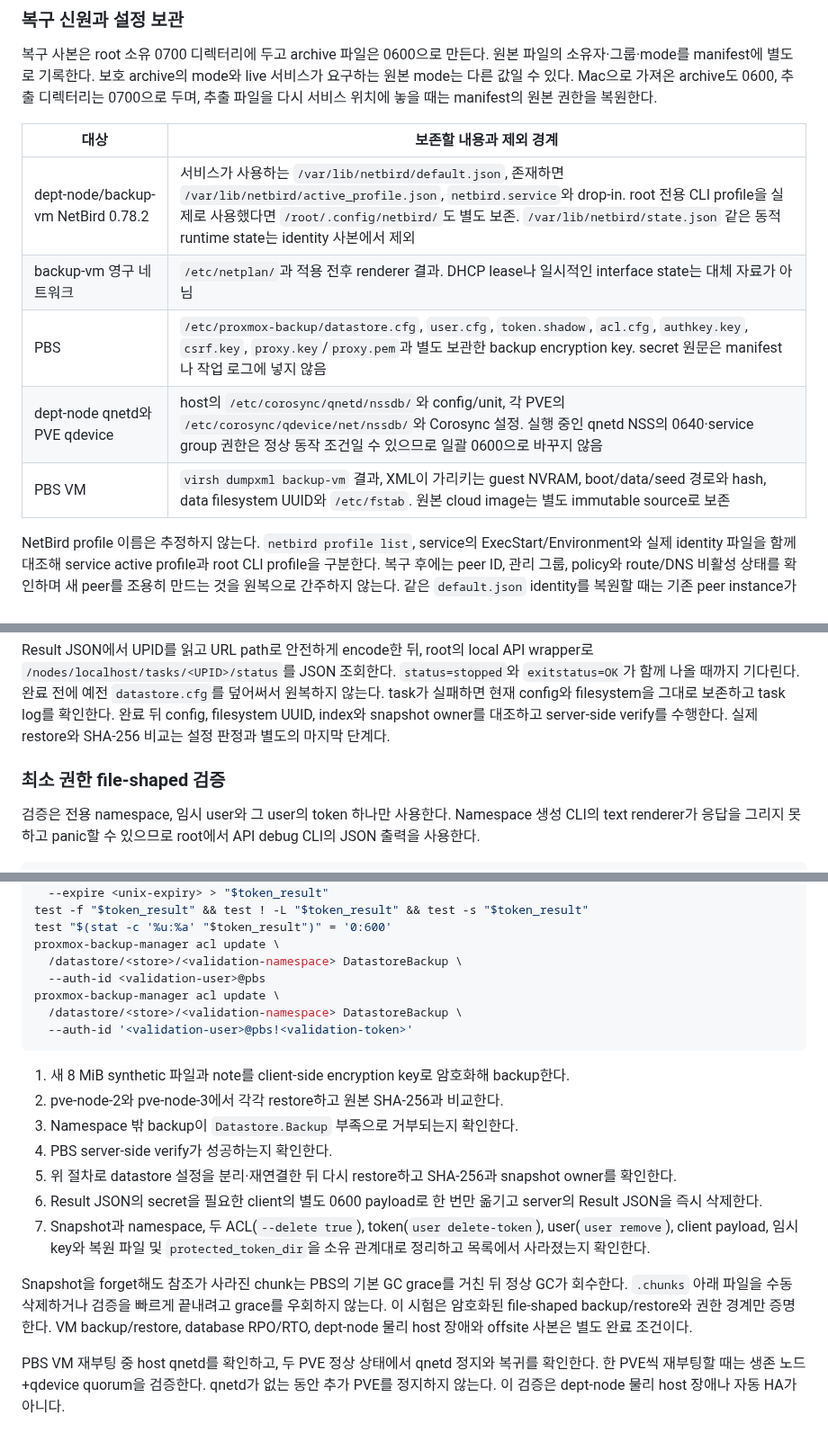
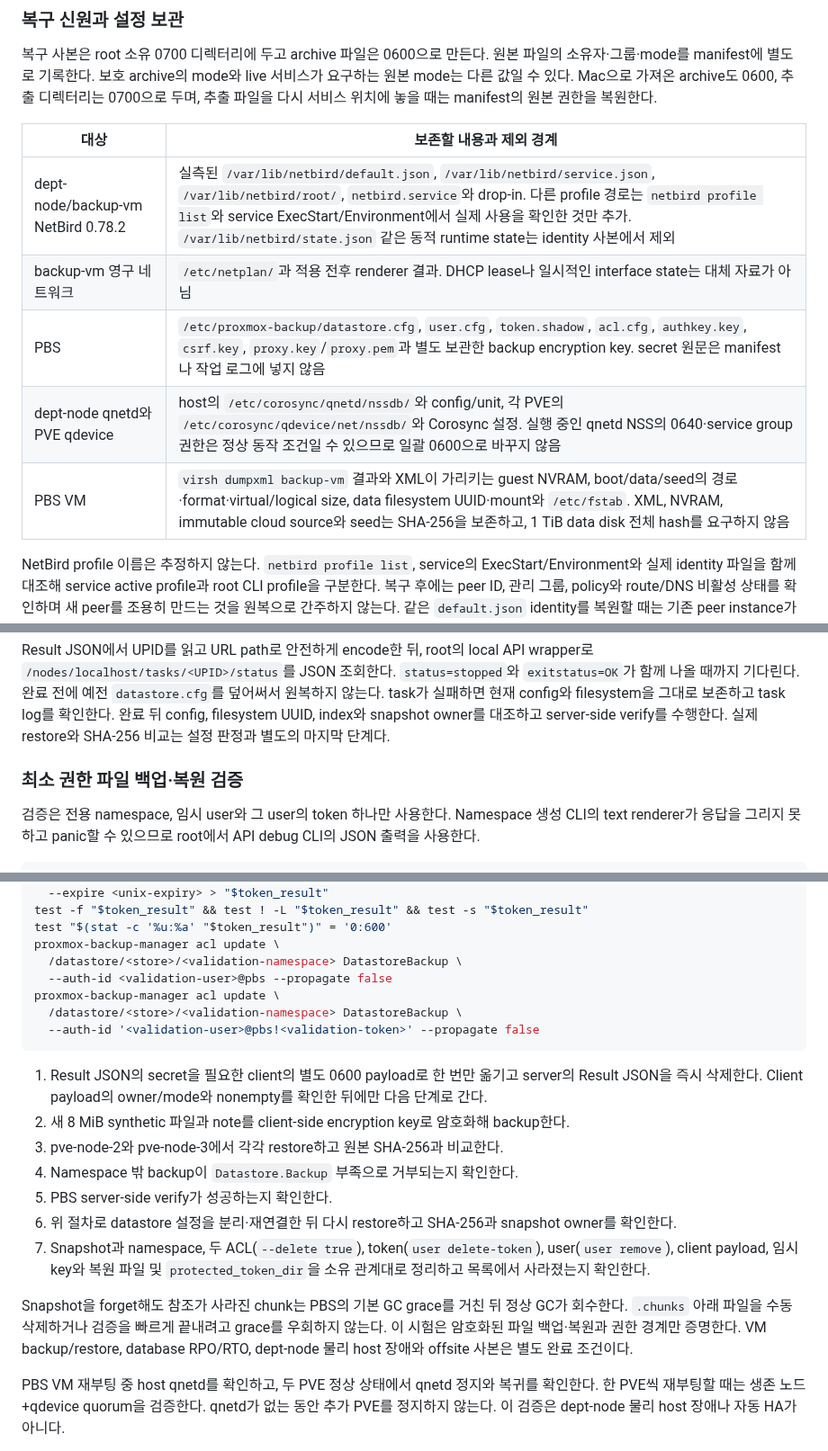
Before and after one commit to PNUops/pickle-infra-example, a Markdown page: runbooks/backup-host.md, 3 parts joined by grey strips. Shown at 90% size. Rendered like a GitHub page.

Commit message:
docs: correct PBS recovery procedure details

````diff
--- a/runbooks/backup-host.md
+++ b/runbooks/backup-host.md
@@ -196,11 +196,11 @@ token을 사용한다. Encryption key는 PBS VM 밖에도 복구 가능한 형
 
 | 대상 | 보존할 내용과 제외 경계 |
 |---|---|
-| dept-node/backup-vm NetBird 0.78.2 | 서비스가 사용하는 `/var/lib/netbird/default.json`, 존재하면 `/var/lib/netbird/active_profile.json`, `netbird.service`와 drop-in. root 전용 CLI profile을 실제로 사용했다면 `/root/.config/netbird/`도 별도 보존. `/var/lib/netbird/state.json` 같은 동적 runtime state는 identity 사본에서 제외 |
+| dept-node/backup-vm NetBird 0.78.2 | 실측된 `/var/lib/netbird/default.json`, `/var/lib/netbird/service.json`, `/var/lib/netbird/root/`, `netbird.service`와 drop-in. 다른 profile 경로는 `netbird profile list`와 service ExecStart/Environment에서 실제 사용을 확인한 것만 추가. `/var/lib/netbird/state.json` 같은 동적 runtime state는 identity 사본에서 제외 |
 | backup-vm 영구 네트워크 | `/etc/netplan/`과 적용 전후 renderer 결과. DHCP lease나 일시적인 interface state는 대체 자료가 아님 |
 | PBS | `/etc/proxmox-backup/datastore.cfg`, `user.cfg`, `token.shadow`, `acl.cfg`, `authkey.key`, `csrf.key`, `proxy.key`/`proxy.pem`과 별도 보관한 backup encryption key. secret 원문은 manifest나 작업 로그에 넣지 않음 |
 | dept-node qnetd와 PVE qdevice | host의 `/etc/corosync/qnetd/nssdb/`와 config/unit, 각 PVE의 `/etc/corosync/qdevice/net/nssdb/`와 Corosync 설정. 실행 중인 qnetd NSS의 0640·service group 권한은 정상 동작 조건일 수 있으므로 일괄 0600으로 바꾸지 않음 |
-| PBS VM | `virsh dumpxml backup-vm` 결과, XML이 가리키는 guest NVRAM, boot/data/seed 경로와 hash, data filesystem UUID와 `/etc/fstab`. 원본 cloud image는 별도 immutable source로 보존 |
+| PBS VM | `virsh dumpxml backup-vm` 결과와 XML이 가리키는 guest NVRAM, boot/data/seed의 경로·format·virtual/logical size, data filesystem UUID·mount와 `/etc/fstab`. XML, NVRAM, immutable cloud source와 seed는 SHA-256을 보존하고, 1 TiB data disk 전체 hash를 요구하지 않음 |
 
 NetBird profile 이름은 추정하지 않는다. `netbird profile list`, service의 ExecStart/Environment와
 실제 identity 파일을 함께 대조해 service active profile과 root CLI profile을 구분한다. 복구 후에는
@@ -244,7 +244,7 @@ Result JSON에서 UPID를 읽고 URL path로 안전하게 encode한 뒤, root의
 확인한다. 완료 뒤 config, filesystem UUID, index와 snapshot owner를 대조하고 server-side
 verify를 수행한다. 실제 restore와 SHA-256 비교는 설정 판정과 별도의 마지막 단계다.
 
-### 최소 권한 file-shaped 검증
+### 최소 권한 파일 백업·복원 검증
 
 검증은 전용 namespace, 임시 user와 그 user의 token 하나만 사용한다. Namespace 생성 CLI의
 text renderer가 응답을 그리지 못하고 panic할 수 있으므로 root에서 API debug CLI의 JSON
@@ -280,23 +280,23 @@ test -f "$token_result" && test ! -L "$token_result" && test -s "$token_result"
 test "$(stat -c '%u:%a' "$token_result")" = '0:600'
 proxmox-backup-manager acl update \
   /datastore/<store>/<validation-namespace> DatastoreBackup \
-  --auth-id <validation-user>@pbs
+  --auth-id <validation-user>@pbs --propagate false
 proxmox-backup-manager acl update \
   /datastore/<store>/<validation-namespace> DatastoreBackup \
-  --auth-id '<validation-user>@pbs!<validation-token>'
+  --auth-id '<validation-user>@pbs!<validation-token>' --propagate false
 ```
 
-1. 새 8 MiB synthetic 파일과 note를 client-side encryption key로 암호화해 backup한다.
-2. pve-node-2와 pve-node-3에서 각각 restore하고 원본 SHA-256과 비교한다.
-3. Namespace 밖 backup이 `Datastore.Backup` 부족으로 거부되는지 확인한다.
-4. PBS server-side verify가 성공하는지 확인한다.
-5. 위 절차로 datastore 설정을 분리·재연결한 뒤 다시 restore하고 SHA-256과 snapshot owner를 확인한다.
-6. Result JSON의 secret을 필요한 client의 별도 0600 payload로 한 번만 옮기고 server의 Result JSON을 즉시 삭제한다.
+1. Result JSON의 secret을 필요한 client의 별도 0600 payload로 한 번만 옮기고 server의 Result JSON을 즉시 삭제한다. Client payload의 owner/mode와 nonempty를 확인한 뒤에만 다음 단계로 간다.
+2. 새 8 MiB synthetic 파일과 note를 client-side encryption key로 암호화해 backup한다.
+3. pve-node-2와 pve-node-3에서 각각 restore하고 원본 SHA-256과 비교한다.
+4. Namespace 밖 backup이 `Datastore.Backup` 부족으로 거부되는지 확인한다.
+5. PBS server-side verify가 성공하는지 확인한다.
+6. 위 절차로 datastore 설정을 분리·재연결한 뒤 다시 restore하고 SHA-256과 snapshot owner를 확인한다.
 7. Snapshot과 namespace, 두 ACL(`--delete true`), token(`user delete-token`), user(`user remove`), client payload, 임시 key와 복원 파일 및 `protected_token_dir`을 소유 관계대로 정리하고 목록에서 사라졌는지 확인한다.
 
 Snapshot을 forget해도 참조가 사라진 chunk는 PBS의 기본 GC grace를 거친 뒤 정상 GC가 회수한다.
 `.chunks` 아래 파일을 수동 삭제하거나 검증을 빠르게 끝내려고 grace를 우회하지 않는다.
-이 시험은 암호화된 file-shaped backup/restore와 권한 경계만 증명한다. VM backup/restore,
+이 시험은 암호화된 파일 백업·복원과 권한 경계만 증명한다. VM backup/restore,
 database RPO/RTO, dept-node 물리 host 장애와 offsite 사본은 별도 완료 조건이다.
 
 PBS VM 재부팅 중 host qnetd를 확인하고, 두 PVE 정상 상태에서 qnetd 정지와 복귀를 확인한다.
````
